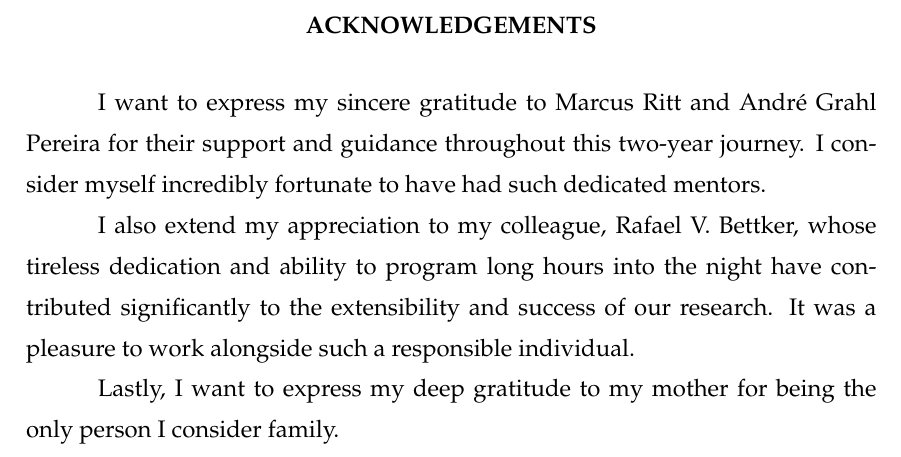
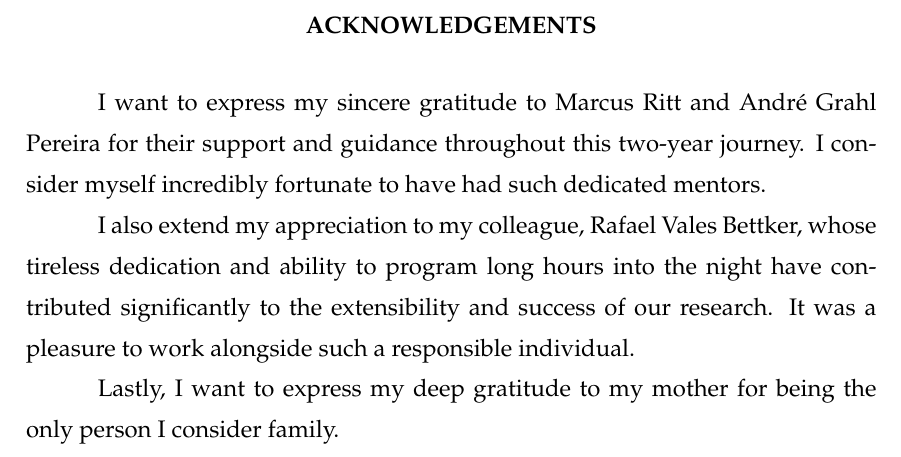
Before and after one commit to pprobst/msc-thesis, a LaTeX thesis (ppgc-diss-pprobst.tex): part of page 4 of 66, cut so that both start at the same text. Compiled offline with pdfLaTeX; a LaTeX package or settings file that is missing is left out.

Commit message:
Final version (really).

```diff
--- a/ppgc-diss-pprobst.tex
+++ b/ppgc-diss-pprobst.tex
@@ -190,7 +190,7 @@
 
 I want to express my sincere gratitude to Marcus Ritt and André Grahl Pereira for their support and guidance throughout this two-year journey. I consider myself incredibly fortunate to have had such dedicated mentors.
 
-I also extend my appreciation to my colleague, Rafael V. Bettker, whose tireless dedication and ability to program long hours into the night have contributed significantly to the extensibility and success of our research. It was a pleasure to work alongside such a responsible individual.
+I also extend my appreciation to my colleague, Rafael Vales Bettker, whose tireless dedication and ability to program long hours into the night have contributed significantly to the extensibility and success of our research. It was a pleasure to work alongside such a responsible individual.
 
 Lastly, I want to express my deep gratitude to my mother for being the only person I consider family.
 
```
Also changed, not shown: ppgc-diss-pprobst.pdf.
